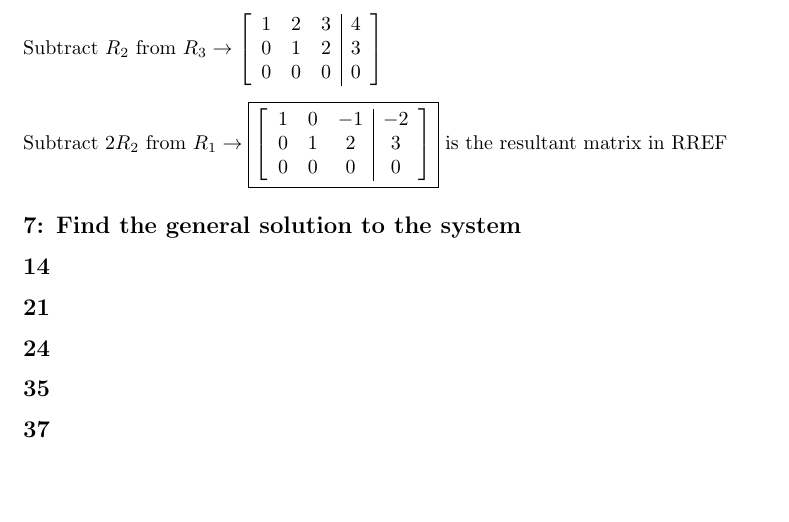
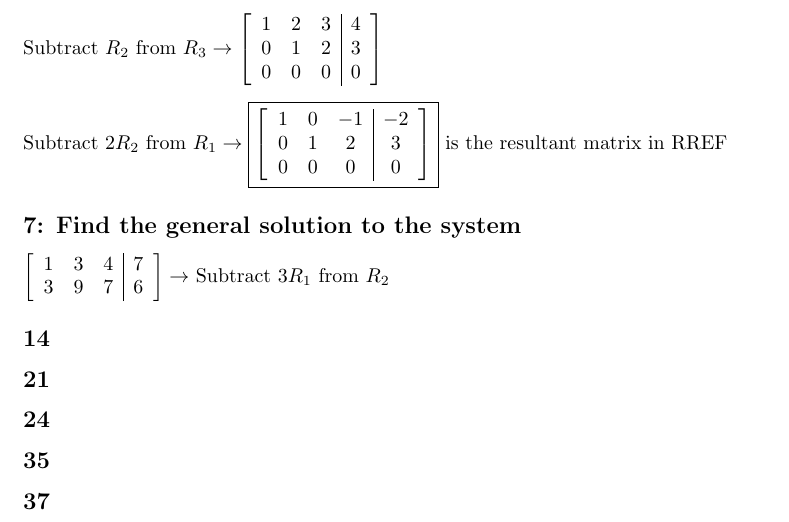
Before and after one commit to tpate0562/Math-5-Homework, a LaTeX problem sheet (MATH 5 Homework 1.2/RH 1.2.tex): part of the page, cut so that both start at the same text, the shorter picture padded with empty space. Compiled offline with pdfLaTeX.

Commit message:
Problems 3 7

```diff
--- a/MATH 5 Homework 1.2/RH 1.2.tex
+++ b/MATH 5 Homework 1.2/RH 1.2.tex
@@ -56,8 +56,12 @@ $\\[0.1in]Scale $R_2$ by $-\frac{1}{3}$ and $R_3$ by $-\frac{1}{5} \rightarrow
 \end{array}\right]}
 $ is the resultant matrix in RREF
 \subsection*{7: Find the general solution to the system}
-
-
+$
+\left[\begin{array}{ccc|c}
+    1 & 3 & 4 & 7 \\
+    3 & 9 & 7 & 6
+\end{array}\right]
+\rightarrow$ Subtract $3R_1$ from $R_2$
 
 
 
```
Also changed, not shown: MATH 5 Homework 1.2/RH 1.2.pdf, 4 other files.
